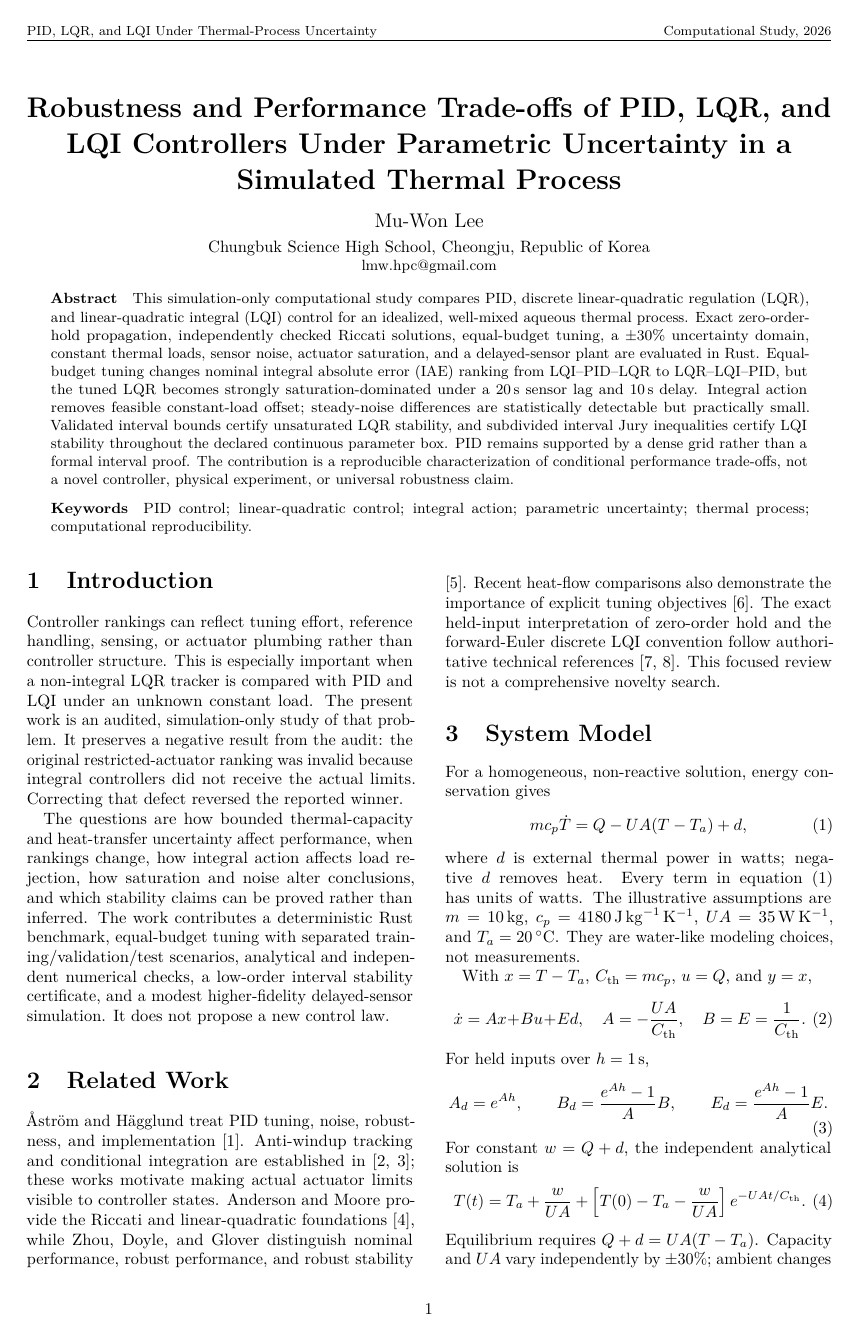
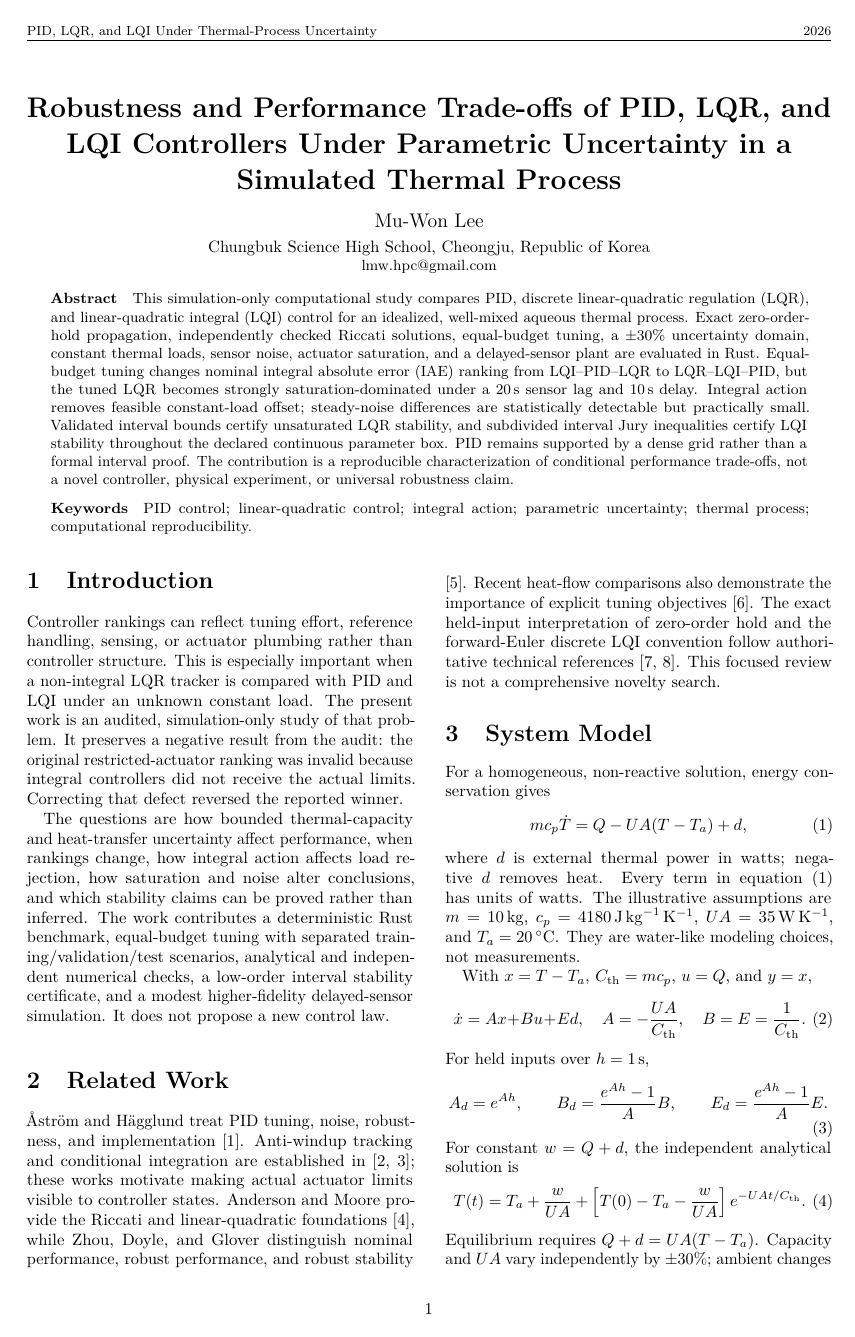
Before and after one commit to lmwmason/RobustControlBench, a LaTeX document (chemical-control-robustness/paper/main.tex): page 1 of 6. Compiled offline with pdfLaTeX.

Commit message:
paper: simplify running header

```diff
--- a/chemical-control-robustness/paper/main.tex
+++ b/chemical-control-robustness/paper/main.tex
@@ -15,7 +15,7 @@
 \setlength{\columnsep}{7mm}\setlength{\parindent}{1em}\setlength{\parskip}{0pt}\setlength{\headheight}{13pt}
 \pagestyle{fancy}\fancyhf{}
 \fancyhead[L]{\footnotesize PID, LQR, and LQI Under Thermal-Process Uncertainty}
-\fancyhead[R]{\footnotesize Computational Study, 2026}
+\fancyhead[R]{\footnotesize 2026}
 \fancyfoot[C]{\thepage}\renewcommand{\headrulewidth}{0.3pt}\renewcommand{\footrulewidth}{0pt}
 \sisetup{detect-all,per-mode=symbol}
 \begin{document}
```
Also changed, not shown: chemical-control-robustness/docs/reproducibility.md (+1 -1 lines), chemical-control-robustness/paper/chemical-control-robustness.pdf.
